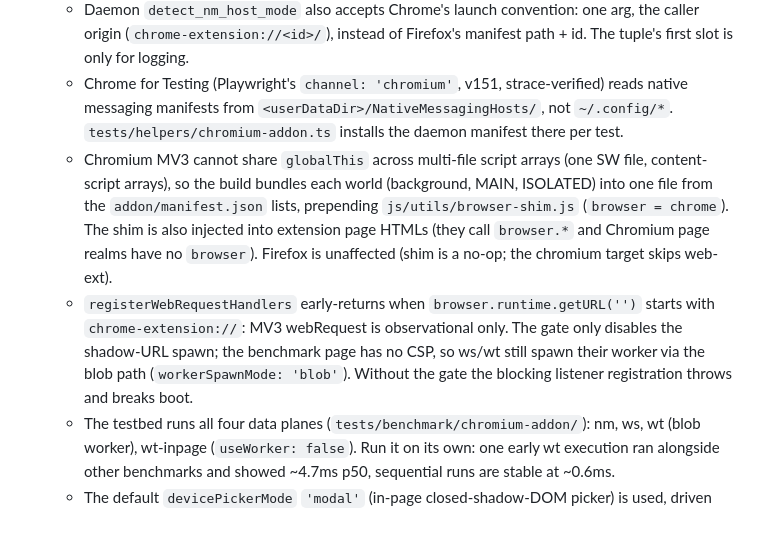
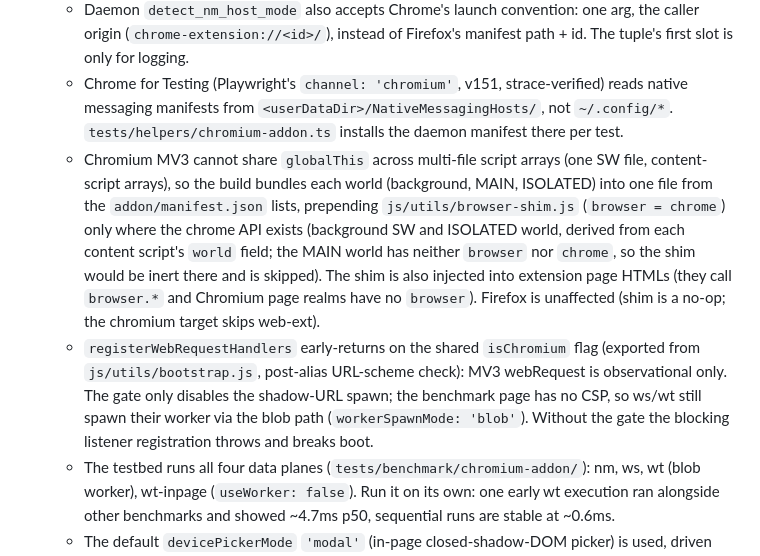
Before and after one commit to K4zoku/FF-WebHID, a Markdown page: AGENTS.md, the part around the change. GitHub-like rendering; blank space fills up the shorter version.

Commit message:
docs: update AGENT doc

```diff
--- a/AGENTS.md
+++ b/AGENTS.md
@@ -117,8 +117,8 @@ The popup's site label is a custom dropdown (no `<select>`) listing the active t
 - **Chromium testbed** (`chromium-testbed` branch): runs the addon itself on Chromium via `TARGET=chromium npm run build:addon` (unpacked `dist/chromium/`) to measure addon overhead vs native WebHID in the same runtime. Conventions:
   - Daemon `detect_nm_host_mode` also accepts Chrome's launch convention: one arg, the caller origin (`chrome-extension://<id>/`), instead of Firefox's manifest path + id. The tuple's first slot is only for logging.
   - Chrome for Testing (Playwright's `channel: 'chromium'`, v151, strace-verified) reads native messaging manifests from `<userDataDir>/NativeMessagingHosts/`, not `~/.config/*`. `tests/helpers/chromium-addon.ts` installs the daemon manifest there per test.
-  - Chromium MV3 cannot share `globalThis` across multi-file script arrays (one SW file, content-script arrays), so the build bundles each world (background, MAIN, ISOLATED) into one file from the `addon/manifest.json` lists, prepending `js/utils/browser-shim.js` (`browser = chrome`). The shim is also injected into extension page HTMLs (they call `browser.*` and Chromium page realms have no `browser`). Firefox is unaffected (shim is a no-op; the chromium target skips web-ext).
-  - `registerWebRequestHandlers` early-returns when `browser.runtime.getURL('')` starts with `chrome-extension://`: MV3 webRequest is observational only. The gate only disables the shadow-URL spawn; the benchmark page has no CSP, so ws/wt still spawn their worker via the blob path (`workerSpawnMode: 'blob'`). Without the gate the blocking listener registration throws and breaks boot.
+  - Chromium MV3 cannot share `globalThis` across multi-file script arrays (one SW file, content-script arrays), so the build bundles each world (background, MAIN, ISOLATED) into one file from the `addon/manifest.json` lists, prepending `js/utils/browser-shim.js` (`browser = chrome`) only where the chrome API exists (background SW and ISOLATED world, derived from each content script's `world` field; the MAIN world has neither `browser` nor `chrome`, so the shim would be inert there and is skipped). The shim is also injected into extension page HTMLs (they call `browser.*` and Chromium page realms have no `browser`). Firefox is unaffected (shim is a no-op; the chromium target skips web-ext).
+  - `registerWebRequestHandlers` early-returns on the shared `isChromium` flag (exported from `js/utils/bootstrap.js`, post-alias URL-scheme check): MV3 webRequest is observational only. The gate only disables the shadow-URL spawn; the benchmark page has no CSP, so ws/wt still spawn their worker via the blob path (`workerSpawnMode: 'blob'`). Without the gate the blocking listener registration throws and breaks boot.
   - The testbed runs all four data planes (`tests/benchmark/chromium-addon/`): nm, ws, wt (blob worker), wt-inpage (`useWorker: false`). Run it on its own: one early wt execution ran alongside other benchmarks and showed ~4.7ms p50, sequential runs are stable at ~0.6ms.
   - The default `devicePickerMode` `'modal'` (in-page closed-shadow-DOM picker) is used, driven with the keyboard like the Firefox e2e helper. `'window'` was rejected: in the testbed it lists every device the daemon sees (real hardware included), so selection is non-deterministic, while the modal honors the requestDevice filter and lists only the mock.
   - Chromium does not render SVG extension icons; `addon/icons/*.png` are rasterized from the SVGs.
```
